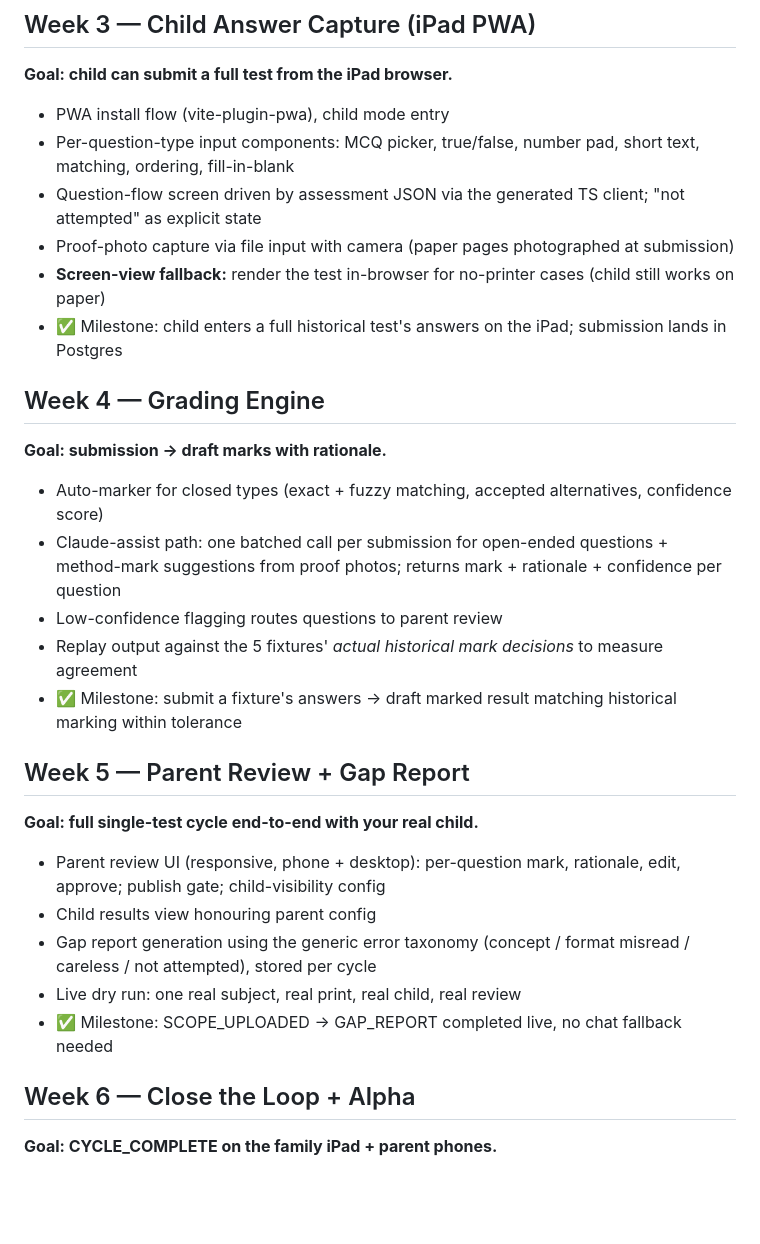
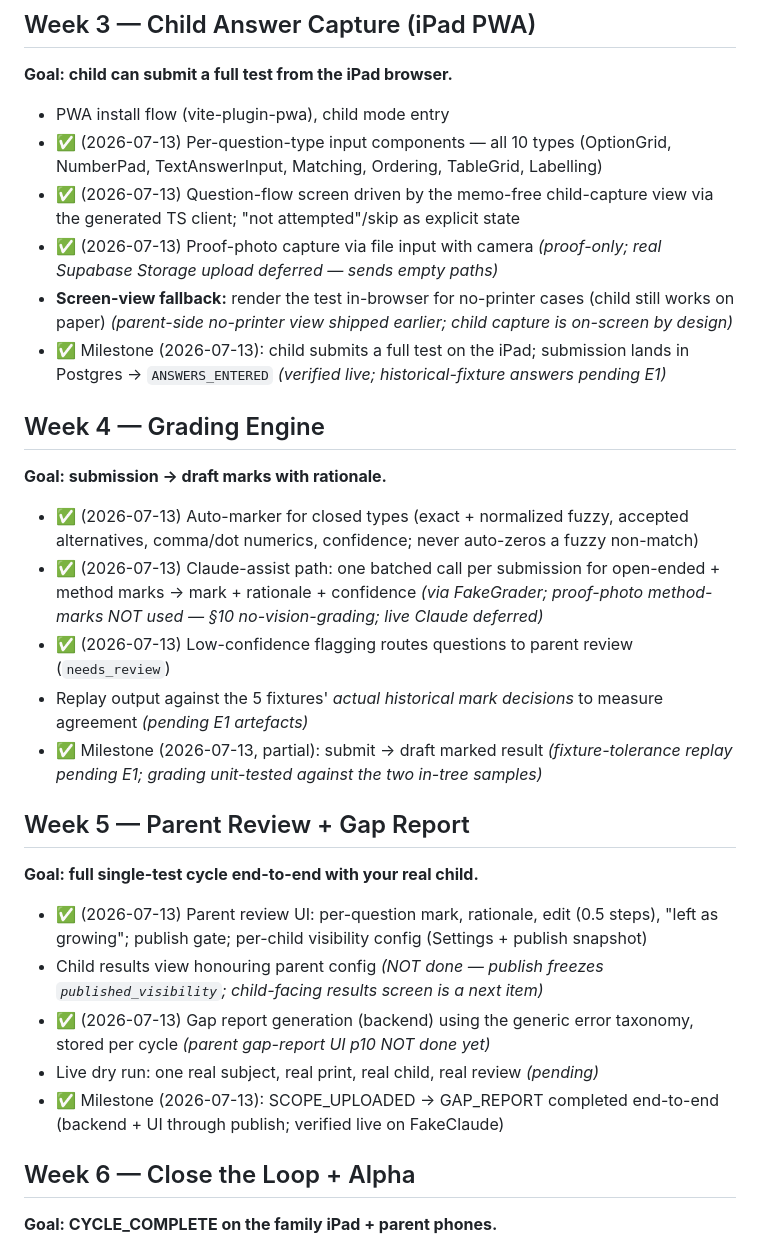
Before and after one commit to eudson/study-pal, a Markdown page: docs/studypal-build-plan.md, the part around the change. GitHub-like rendering; blank space fills up the shorter version.

```diff
--- a/docs/studypal-build-plan.md
+++ b/docs/studypal-build-plan.md
@@ -27,27 +27,27 @@
 ## Week 3 — Child Answer Capture (iPad PWA)
 **Goal: child can submit a full test from the iPad browser.**
 - PWA install flow (vite-plugin-pwa), child mode entry
-- Per-question-type input components: MCQ picker, true/false, number pad, short text, matching, ordering, fill-in-blank
-- Question-flow screen driven by assessment JSON via the generated TS client; "not attempted" as explicit state
-- Proof-photo capture via file input with camera (paper pages photographed at submission)
-- **Screen-view fallback:** render the test in-browser for no-printer cases (child still works on paper)
-- ✅ Milestone: child enters a full historical test's answers on the iPad; submission lands in Postgres
+- ✅ (2026-07-13) Per-question-type input components — all 10 types (OptionGrid, NumberPad, TextAnswerInput, Matching, Ordering, TableGrid, Labelling)
+- ✅ (2026-07-13) Question-flow screen driven by the memo-free child-capture view via the generated TS client; "not attempted"/skip as explicit state
+- ✅ (2026-07-13) Proof-photo capture via file input with camera *(proof-only; real Supabase Storage upload deferred — sends empty paths)*
+- **Screen-view fallback:** render the test in-browser for no-printer cases (child still works on paper) *(parent-side no-printer view shipped earlier; child capture is on-screen by design)*
+- ✅ Milestone (2026-07-13): child submits a full test on the iPad; submission lands in Postgres → `ANSWERS_ENTERED` *(verified live; historical-fixture answers pending E1)*
 
 ## Week 4 — Grading Engine
 **Goal: submission → draft marks with rationale.**
-- Auto-marker for closed types (exact + fuzzy matching, accepted alternatives, confidence score)
-- Claude-assist path: one batched call per submission for open-ended questions + method-mark suggestions from proof photos; returns mark + rationale + confidence per question
-- Low-confidence flagging routes questions to parent review
-- Replay output against the 5 fixtures' *actual historical mark decisions* to measure agreement
-- ✅ Milestone: submit a fixture's answers → draft marked result matching historical marking within tolerance
+- ✅ (2026-07-13) Auto-marker for closed types (exact + normalized fuzzy, accepted alternatives, comma/dot numerics, confidence; never auto-zeros a fuzzy non-match)
+- ✅ (2026-07-13) Claude-assist path: one batched call per submission for open-ended + method marks → mark + rationale + confidence *(via FakeGrader; proof-photo method-marks NOT used — §10 no-vision-grading; live Claude deferred)*
+- ✅ (2026-07-13) Low-confidence flagging routes questions to parent review (`needs_review`)
+- Replay output against the 5 fixtures' *actual historical mark decisions* to measure agreement *(pending E1 artefacts)*
+- ✅ Milestone (2026-07-13, partial): submit → draft marked result *(fixture-tolerance replay pending E1; grading unit-tested against the two in-tree samples)*
 
 ## Week 5 — Parent Review + Gap Report
 **Goal: full single-test cycle end-to-end with your real child.**
-- Parent review UI (responsive, phone + desktop): per-question mark, rationale, edit, approve; publish gate; child-visibility config
-- Child results view honouring parent config
-- Gap report generation using the generic error taxonomy (concept / format misread / careless / not attempted), stored per cycle
-- Live dry run: one real subject, real print, real child, real review
-- ✅ Milestone: SCOPE_UPLOADED → GAP_REPORT completed live, no chat fallback needed
+- ✅ (2026-07-13) Parent review UI: per-question mark, rationale, edit (0.5 steps), "left as growing"; publish gate; per-child visibility config (Settings + publish snapshot)
+- Child results view honouring parent config *(NOT done — publish freezes `published_visibility`; child-facing results screen is a next item)*
+- ✅ (2026-07-13) Gap report generation (backend) using the generic error taxonomy, stored per cycle *(parent gap-report UI p10 NOT done yet)*
+- Live dry run: one real subject, real print, real child, real review *(pending)*
+- ✅ Milestone (2026-07-13): SCOPE_UPLOADED → GAP_REPORT completed end-to-end (backend + UI through publish; verified live on FakeClaude)
 
 ## Week 6 — Close the Loop + Alpha
 **Goal: CYCLE_COMPLETE on the family iPad + parent phones.**
```
Also changed, not shown: docs/PROGRESS.md (+51 -0 lines).
